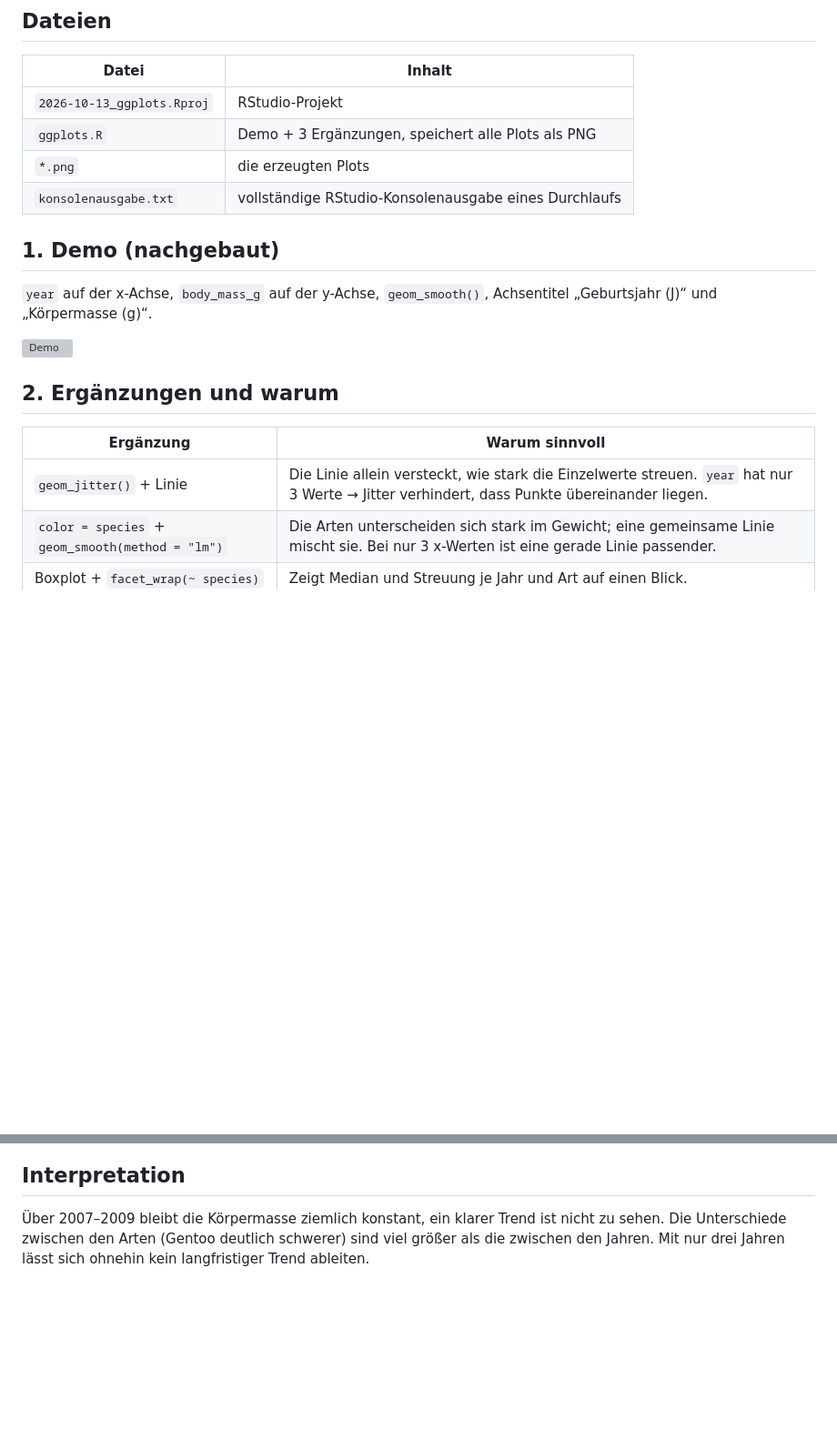
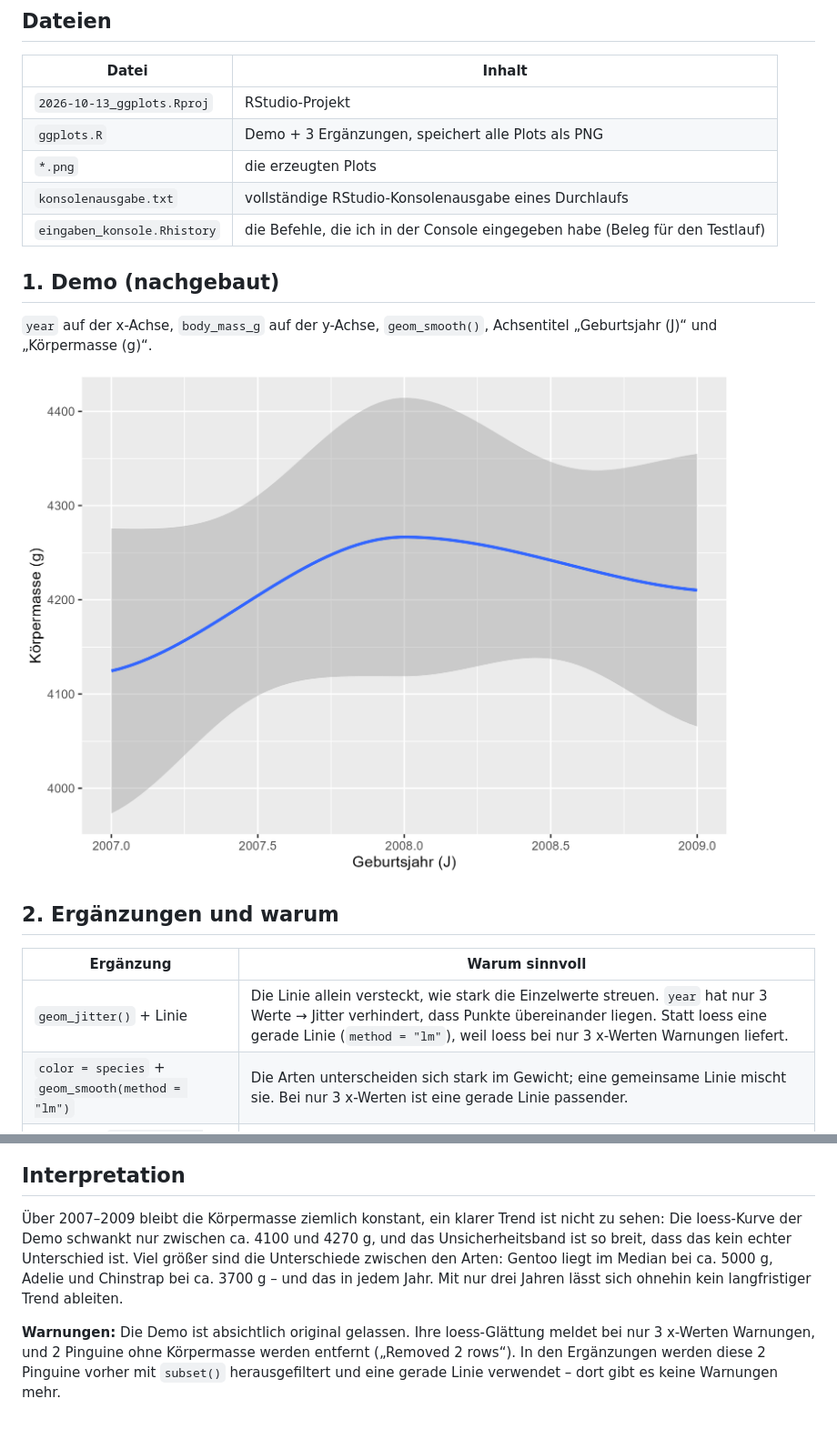
Before and after one commit to florian880/JohnPorkPMM, a Markdown page: 2026-10-13_ggplots/hausaufgabe.md, 2 parts joined by grey strips. Shown at 91% size. Rendered like a GitHub page; pictures changed too: 2026-10-13_ggplots/demo_year_bodymass.png (added); blank space fills up the shorter version; grey boxes are pictures that could not be loaded.

Commit message:
2026-10-13 ggplots: Testlauf dokumentiert, Plots, Warnungen reduziert

```diff
--- a/2026-10-13_ggplots/hausaufgabe.md
+++ b/2026-10-13_ggplots/hausaufgabe.md
@@ -13,6 +13,7 @@ Angabe: Demo aus [GRG-PMM/4ahwit-x/2026-10-13_ggplots/demo.R](https://github.com
 | `ggplots.R` | Demo + 3 Ergänzungen, speichert alle Plots als PNG |
 | `*.png` | die erzeugten Plots |
 | `konsolenausgabe.txt` | vollständige RStudio-Konsolenausgabe eines Durchlaufs |
+| `eingaben_konsole.Rhistory` | die Befehle, die ich in der Console eingegeben habe (Beleg für den Testlauf) |
 
 ## 1. Demo (nachgebaut)
 
@@ -25,7 +26,7 @@ Achsentitel „Geburtsjahr (J)“ und „Körpermasse (g)“.
 
 | Ergänzung | Warum sinnvoll |
 |---|---|
-| `geom_jitter()` + Linie | Die Linie allein versteckt, wie stark die Einzelwerte streuen. `year` hat nur 3 Werte → Jitter verhindert, dass Punkte übereinander liegen. |
+| `geom_jitter()` + Linie | Die Linie allein versteckt, wie stark die Einzelwerte streuen. `year` hat nur 3 Werte → Jitter verhindert, dass Punkte übereinander liegen. Statt loess eine gerade Linie (`method = "lm"`), weil loess bei nur 3 x-Werten Warnungen liefert. |
 | `color = species` + `geom_smooth(method = "lm")` | Die Arten unterscheiden sich stark im Gewicht; eine gemeinsame Linie mischt sie. Bei nur 3 x-Werten ist eine gerade Linie passender. |
 | Boxplot + `facet_wrap(~ species)` | Zeigt Median und Streuung je Jahr und Art auf einen Blick. |
 
@@ -36,6 +37,15 @@ Achsentitel „Geburtsjahr (J)“ und „Körpermasse (g)“.
 ## Interpretation
 
 Über 2007–2009 bleibt die Körpermasse ziemlich konstant, ein klarer Trend
-ist nicht zu sehen. Die Unterschiede zwischen den Arten (Gentoo deutlich
-schwerer) sind viel größer als die zwischen den Jahren. Mit nur drei
-Jahren lässt sich ohnehin kein langfristiger Trend ableiten.
+ist nicht zu sehen: Die loess-Kurve der Demo schwankt nur zwischen ca. 4100
+und 4270 g, und das Unsicherheitsband ist so breit, dass das kein echter
+Unterschied ist. Viel größer sind die Unterschiede zwischen den Arten:
+Gentoo liegt im Median bei ca. 5000 g, Adelie und Chinstrap bei ca. 3700 g –
+und das in jedem Jahr. Mit nur drei Jahren lässt sich ohnehin kein
+langfristiger Trend ableiten.
+
+**Warnungen:** Die Demo ist absichtlich original gelassen. Ihre loess-Glättung
+meldet bei nur 3 x-Werten Warnungen, und 2 Pinguine ohne Körpermasse werden
+entfernt („Removed 2 rows“). In den Ergänzungen werden diese 2 Pinguine
+vorher mit `subset()` herausgefiltert und eine gerade Linie verwendet –
+dort gibt es keine Warnungen mehr.
```
Also changed, not shown: 2026-10-13_ggplots/ergaenzung_arten.png (added), 2026-10-13_ggplots/ergaenzung_boxplot.png (added), 2026-10-13_ggplots/ergaenzung_punkte.png (added), 3 other files.
